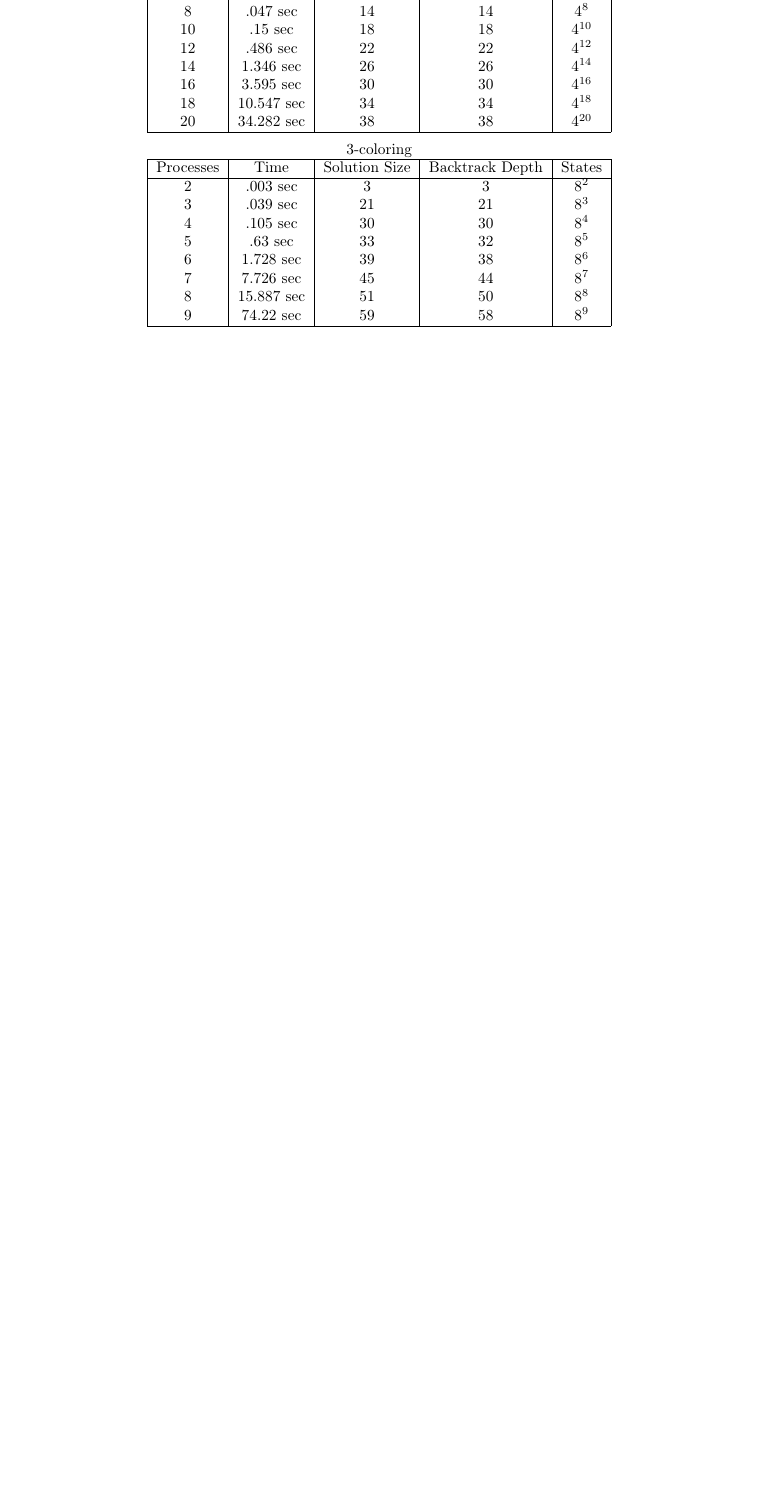
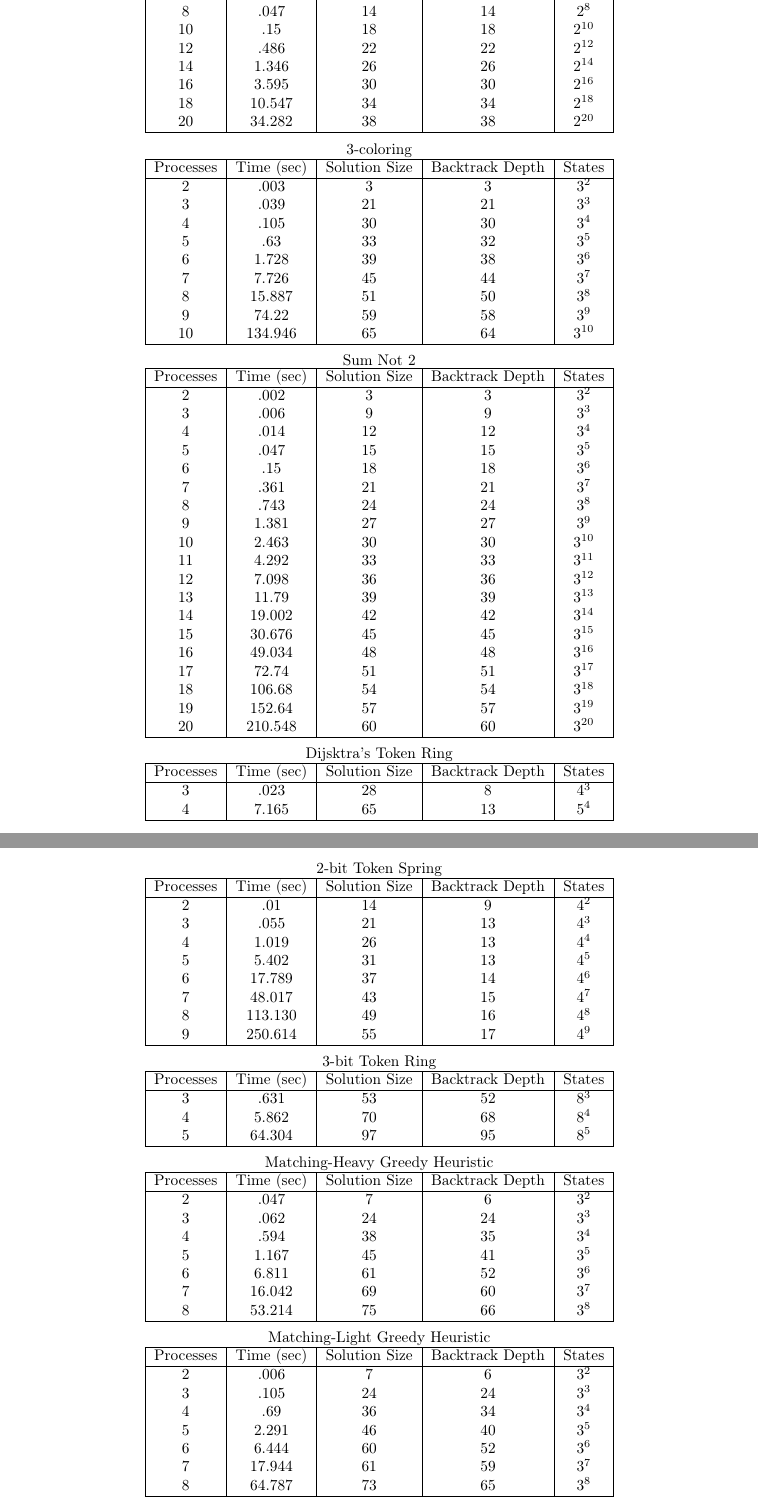
Before and after one commit to ProtocolConvergence/protocon, a LaTeX document (doc/report/main.tex): part of page 10 of 12 before the commit and two parts of pages 10 and 11 of 13 after it, the two joined at a grey line, cut so that both start at the same text, the shorter picture padded with empty space. Compiled offline with pdfLaTeX.

Commit message:
Tables finished on the report

```diff
--- a/doc/report/main.tex
+++ b/doc/report/main.tex
@@ -742,29 +740,127 @@ $\mathtt{t\_token?}(i) = \begin{cases}
- 6 & .015 sec & 10 & 10 & $4^{6}$           \\
- 8 & .047 sec & 14 & 14 & $4^{8}$           \\
- 10 & .15 sec & 18 & 18 & $4^{10}$          \\
- 12 & .486 sec & 22 & 22 & $4^{12}$         \\
- 14 & 1.346 sec & 26 & 26 & $4^{14}$        \\
- 16 & 3.595 sec & 30 & 30 & $4^{16}$        \\
- 18 & 10.547 sec & 34 & 34 & $4^{18}$       \\
- 20 & 34.282 sec & 38 & 38 & $4^{20}$       \\
+ 2 & .009 & 2 & 2 & $2^{2}$             \\
+ 4 & .01 & 6 & 6 & $2^{4}$              \\
+ 6 & .015 & 10 & 10 & $2^{6}$           \\
+ 8 & .047 & 14 & 14 & $2^{8}$           \\
+ 10 & .15 & 18 & 18 & $2^{10}$          \\
+ 12 & .486 & 22 & 22 & $2^{12}$         \\
+ 14 & 1.346 & 26 & 26 & $2^{14}$        \\
+ 16 & 3.595 & 30 & 30 & $2^{16}$        \\
+ 18 & 10.547 & 34 & 34 & $2^{18}$       \\
+ 20 & 34.282 & 38 & 38 & $2^{20}$       \\
 \hline
 \end{tabular}
 
 3-coloring \\
 \begin{tabular}{|c|c|c|c|c|}
 \hline
- Processes & Time & Solution Size & Backtrack Depth & States \\
+ Processes & Time (sec) & Solution Size & Backtrack Depth & States \\
 \hline
- 2 & .003 sec & 3 & 3 & $8^{2}$           \\
- 3 & .039 sec & 21 & 21 & $8^{3}$         \\
- 4 & .105 sec& 30 & 30 & $8^{4}$          \\
- 5 & .63 sec & 33 & 32 & $8^{5}$          \\
- 6 & 1.728 sec & 39 & 38 & $8^{6}$        \\
- 7 & 7.726 sec & 45 & 44 & $8^{7}$        \\
- 8 & 15.887 sec & 51 & 50 & $8^{8}$       \\
- 9 & 74.22 sec & 59 & 58 & $8^{9}$        \\
+ 2 & .003 & 3 & 3 & $3^{2}$           \\
+ 3 & .039 & 21 & 21 & $3^{3}$         \\
+ 4 & .105 & 30 & 30 & $3^{4}$          \\
+ 5 & .63 & 33 & 32 & $3^{5}$          \\
+ 6 & 1.728 & 39 & 38 & $3^{6}$        \\
+ 7 & 7.726 & 45 & 44 & $3^{7}$        \\
+ 8 & 15.887 & 51 & 50 & $3^{8}$       \\
+ 9 & 74.22 & 59 & 58 & $3^{9}$        \\
+ 10 & 134.946 & 65 & 64 & $3^{10}$    \\
 \hline
 \end{tabular}
+
+Sum Not 2 \\
+\begin{tabular}{|c|c|c|c|c|}
+\hline
+ Processes & Time (sec) & Solution Size & Backtrack Depth & States \\
+\hline
+ 2 & .002 & 3 & 3 & $3^{2}$               \\
+ 3 & .006 & 9 & 9 & $3^{3}$               \\
+ 4 & .014 & 12 & 12 & $3^{4}$             \\
+ 5 & .047 & 15 & 15 & $3^{5}$             \\
+ 6 & .15 & 18 & 18 & $3^{6}$              \\
+ 7 & .361 & 21 & 21 & $3^{7}$              \\
+ 8 & .743 & 24 & 24 & $3^{8}$             \\
+ 9 & 1.381 & 27 & 27 & $3^{9}$            \\
+ 10 & 2.463 & 30 & 30 & $3^{10}$          \\
+ 11 & 4.292 & 33 & 33 & $3^{11}$          \\
+ 12 & 7.098 & 36 & 36 & $3^{12}$          \\
+ 13 & 11.79 & 39 & 39 & $3^{13}$          \\
+ 14 & 19.002 & 42 & 42 & $3^{14}$         \\
+ 15 & 30.676 & 45 & 45 & $3^{15}$         \\
+ 16 & 49.034 & 48 & 48 & $3^{16}$         \\
+ 17 & 72.74 & 51 & 51 & $3^{17}$          \\
+ 18 & 106.68 & 54 & 54 & $3^{18}$          \\
+ 19 & 152.64 & 57 & 57 & $3^{19}$         \\
+ 20 & 210.548 & 60 & 60 & $3^{20}$        \\
+\hline
+\end{tabular}
+
+Dijsktra's Token Ring \\
+\begin{tabular}{|c|c|c|c|c|}
+\hline
+ Processes & Time (sec) & Solution Size & Backtrack Depth & States \\
+\hline
+ 3 & .023 & 28 & 8 & $4^{3}$         \\
+ 4 & 7.165 & 65 & 13 & $5^{4}$          \\
+\hline
+\end{tabular}
+
+2-bit Token Spring \\
+\begin{tabular}{|c|c|c|c|c|}
+\hline
+ Processes & Time (sec) & Solution Size & Backtrack Depth & States \\
+\hline
+ 2 & .01 & 14 & 9 & $4^{2}$         \\
+ 3 & .055 & 21 & 13 & $4^{3}$       \\
+ 4 & 1.019 & 26 & 13 & $4^{4}$      \\
+ 5 & 5.402 & 31 & 13 & $4^{5}$      \\
+ 6 & 17.789 & 37 & 14 & $4^{6}$     \\
+ 7 & 48.017 & 43 & 15 & $4^{7}$     \\
+ 8 & 113.130 & 49 & 16 & $4^{8}$    \\
+ 9 & 250.614 & 55 & 17 & $4^{9}$    \\
+\hline
+\end{tabular}
+
+3-bit Token Ring \\
+\begin{tabular}{|c|c|c|c|c|}
+\hline
+ Processes & Time (sec) & Solution Size & Backtrack Depth & States \\
+\hline
+ 3 & .631 & 53 & 52 & $8^{3}$       \\
+ 4 & 5.862 & 70 & 68 & $8^{4}$      \\
+ 5 & 64.304 & 97 & 95 & $8^{5}$      \\
+\hline
+\end{tabular}
+
+Matching-Heavy Greedy Heuristic \\
+\begin{tabular}{|c|c|c|c|c|}
+\hline
+ Processes & Time (sec) & Solution Size & Backtrack Depth & States \\
+\hline
+ 2 & .047 & 7 & 6 & $3^{2}$        \\
+ 3 & .062 & 24 & 24 & $3^{3}$       \\
+ 4 & .594 & 38 & 35 & $3^{4}$      \\
+ 5 & 1.167 & 45 & 41 & $3^{5}$      \\
+ 6 & 6.811 & 61 & 52 & $3^{6}$     \\
+ 7 & 16.042 & 69 & 60 & $3^{7}$    \\
+ 8 & 53.214 & 75 & 66 & $3^{8}$    \\
+\hline
+\end{tabular}
+
+Matching-Light Greedy Heuristic \\
+\begin{tabular}{|c|c|c|c|c|}
+\hline
+ Processes & Time (sec) & Solution Size & Backtrack Depth & States \\
+\hline
+ 2 & .006 & 7 & 6 & $3^{2}$        \\
+ 3 & .105 & 24 & 24 & $3^{3}$       \\
+ 4 & .69 & 36 & 34 & $3^{4}$      \\
+ 5 & 2.291 & 46 & 40 & $3^{5}$      \\
+ 6 & 6.444 & 60 & 52 & $3^{6}$     \\
+ 7 & 17.944 & 61 & 59 & $3^{7}$    \\
+ 8 & 64.787 & 73 & 65 & $3^{8}$    \\
+\hline
+\end{tabular}
+
 \end{center}
 
 \section{Task Distribution}
```
Also changed, not shown: doc/report/main.tex (4 more changed lines).
